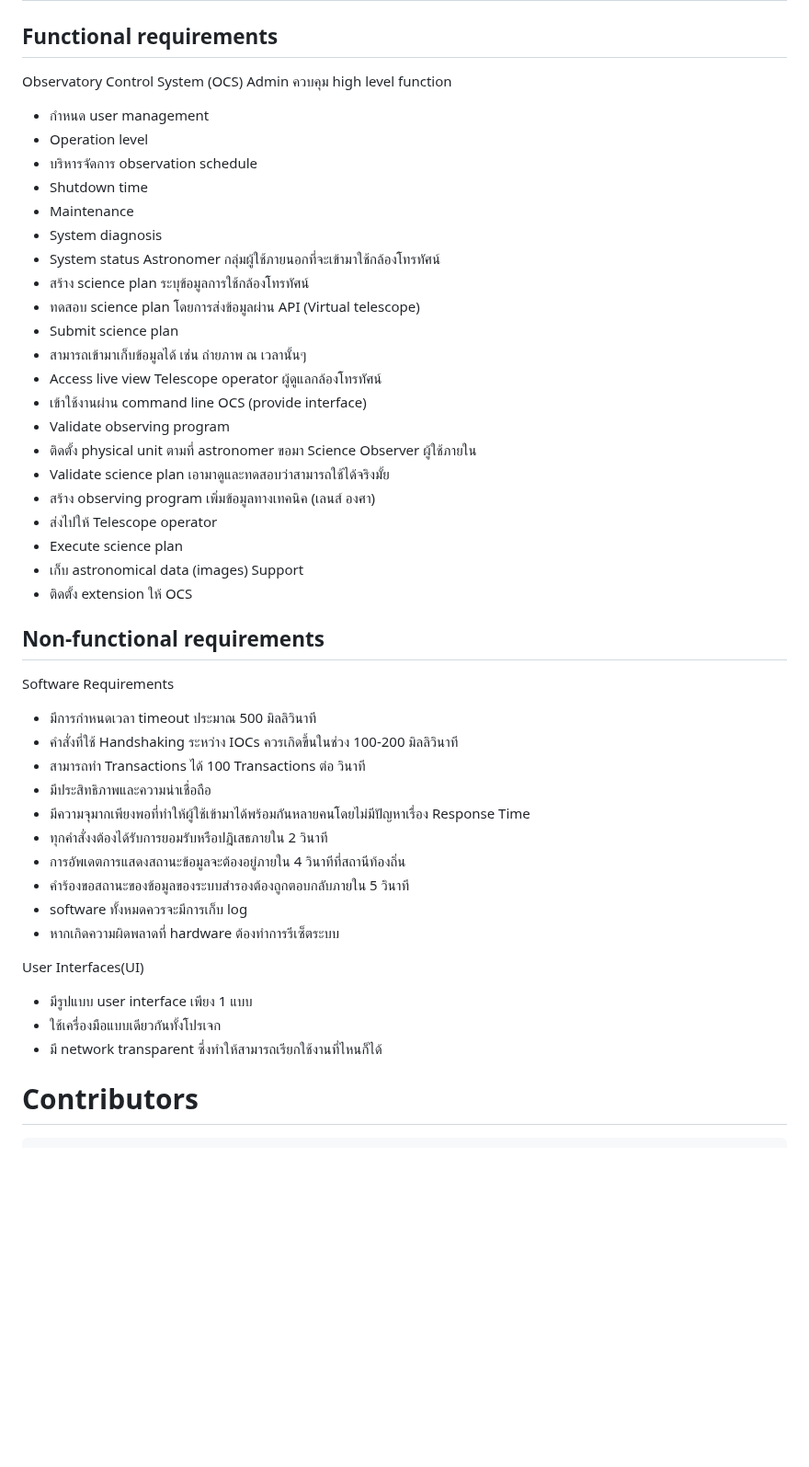
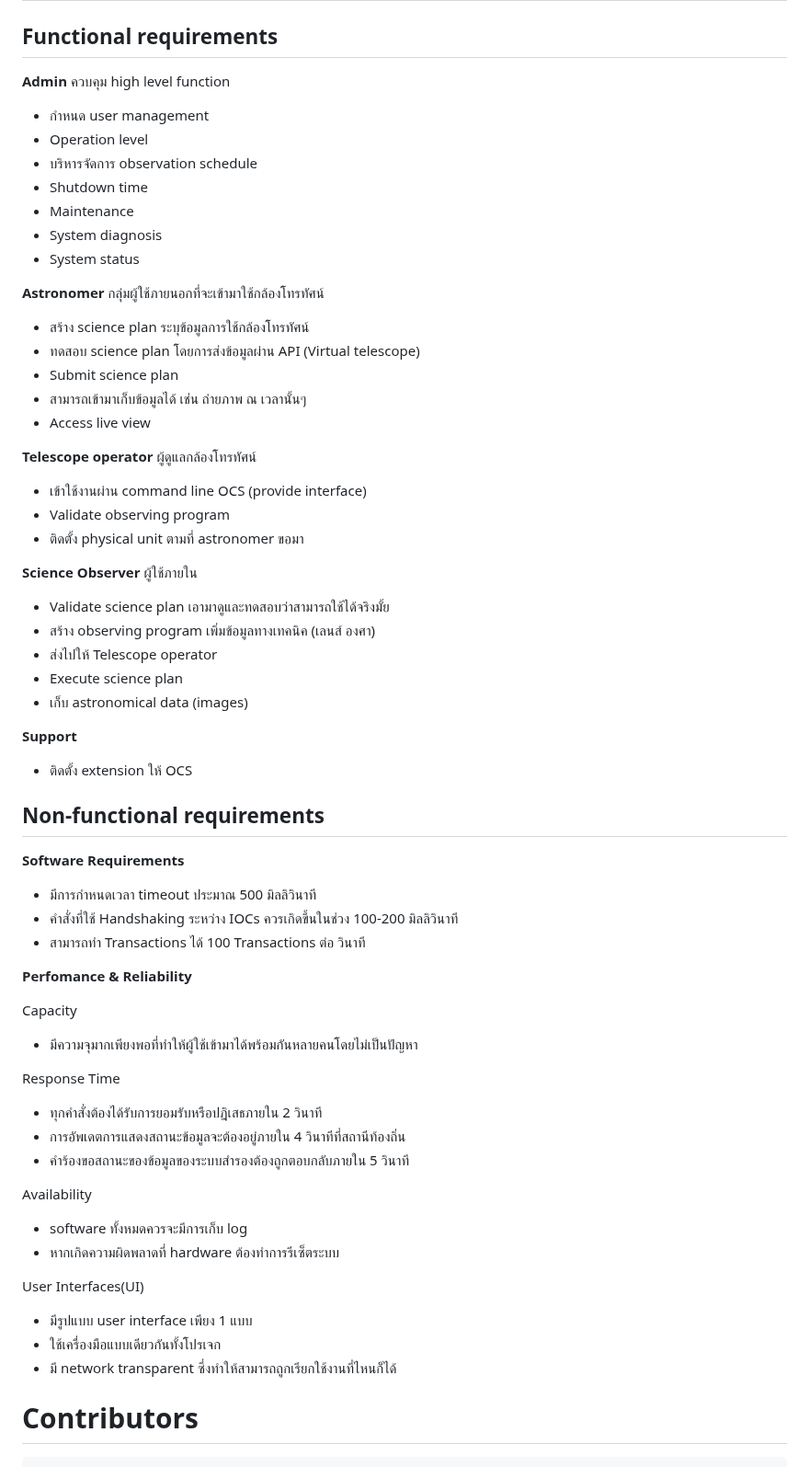
Before and after one commit to ICT-Mahidol/Gemini-2023-DST, a Markdown page: 2023-ITDS361-1.md, the part around the change. Shown at 92% size. Rendered like a GitHub page; blank space fills up the shorter version.

Commit message:
correction

```diff
--- a/2023-ITDS361-1.md
+++ b/2023-ITDS361-1.md
@@ -5,9 +5,8 @@
 - [Requirements](#requirements-functional-and-non-functional-of-the-gemini-project)
 # Requirements (functional and non-functional) of the Gemini project
 ## Functional requirements
-Observatory Control System (OCS)
-Admin
-ควบคุม high level function
+
+**Admin** ควบคุม high level function
 -	กำหนด user management
 -	Operation level
 -	บริหารจัดการ observation schedule
@@ -15,44 +14,55 @@ Admin
 -	Maintenance
 -	System diagnosis
 -	System status
-Astronomer กลุ่มผู้ใช้ภายนอกที่จะเข้ามาใช้กล้องโทรทัศน์
+
+**Astronomer** กลุ่มผู้ใช้ภายนอกที่จะเข้ามาใช้กล้องโทรทัศน์
 -	สร้าง science plan ระบุข้อมูลการใช้กล้องโทรทัศน์
 -	ทดสอบ science plan โดยการส่งข้อมูลผ่าน API (Virtual telescope)
 -	Submit science plan
 -	สามารถเข้ามาเก็บข้อมูลได้ เช่น ถ่ายภาพ ณ เวลานั้นๆ
 -	Access live view
-Telescope operator ผู้ดูแลกล้องโทรทัศน์
+
+**Telescope operator** ผู้ดูแลกล้องโทรทัศน์
 -	เข้าใช้งานผ่าน command line OCS (provide interface)
 -	Validate observing program
 -	ติดตั้ง physical unit ตามที่ astronomer ขอมา
-Science Observer ผู้ใช้ภายใน
+
+**Science Observer** ผู้ใช้ภายใน
 -	Validate science plan เอามาดูและทดสอบว่าสามารถใช้ได้จริงมั้ย
 -	สร้าง observing program เพิ่มข้อมูลทางเทคนิค (เลนส์ องศา)
 -	ส่งไปให้ Telescope operator
 -	Execute science plan
 -	เก็บ astronomical data (images)
-Support
+
+**Support**
 -	ติดตั้ง extension ให้ OCS
 
 ## Non-functional requirements
 
 
-Software Requirements
+**Software Requirements**
 -	มีการกำหนดเวลา timeout ประมาณ 500 มิลลิวินาที
 -	คำสั่งที่ใช้ Handshaking ระหว่าง IOCs ควรเกิดขึ้นในช่วง 100-200 มิลลิวินาที
 -	สามารถทำ Transactions ได้ 100 Transactions ต่อ วินาที
--	มีประสิทธิภาพและความน่าเชื่อถือ
--	มีความจุมากเพียงพอที่ทำให้ผู้ใช้เข้ามาได้พร้อมกันหลายคนโดยไม่มีปัญหาเรื่อง Response Time
--	ทุกคำสั่งงต้องได้รับการยอมรับหรือปฎิเสธภายใน 2 วินาที
+
+**Perfomance & Reliability**
+
+Capacity
+-	มีความจุมากเพียงพอที่ทำให้ผู้ใช้เข้ามาได้พร้อมกันหลายคนโดยไม่เป็นปัญหา
+
+Response Time
+-	ทุกคำสั่งต้องได้รับการยอมรับหรือปฎิเสธภายใน 2 วินาที
 -	การอัพเดตการแสดงสถานะข้อมูลจะต้องอยู่ภายใน 4 วินาทีที่สถานีท้องถิ่น
 -	คำร้องขอสถานะของข้อมูลของระบบสำรองต้องถูกตอบกลับภายใน 5 วินาที
+
+Availability
 -	software ทั้งหมดควรจะมีการเก็บ log
 -	หากเกิดความผิดพลาดที่ hardware ต้องทำการรีเซ็ตระบบ
 
 User Interfaces(UI)
 - มีรูปแบบ user interface เพียง 1 แบบ
 - ใช้เครื่องมือแบบเดียวกันทั้งโปรเจก
-- มี network transparent ซึ่งทำให้สามารถเรียกใช้งานที่ไหนก็ได้
+- มี network transparent ซึ่งทำให้สามารถถูกเรียกใช้งานที่ไหนก็ได้
 
 # Contributors
 <pre>
```
